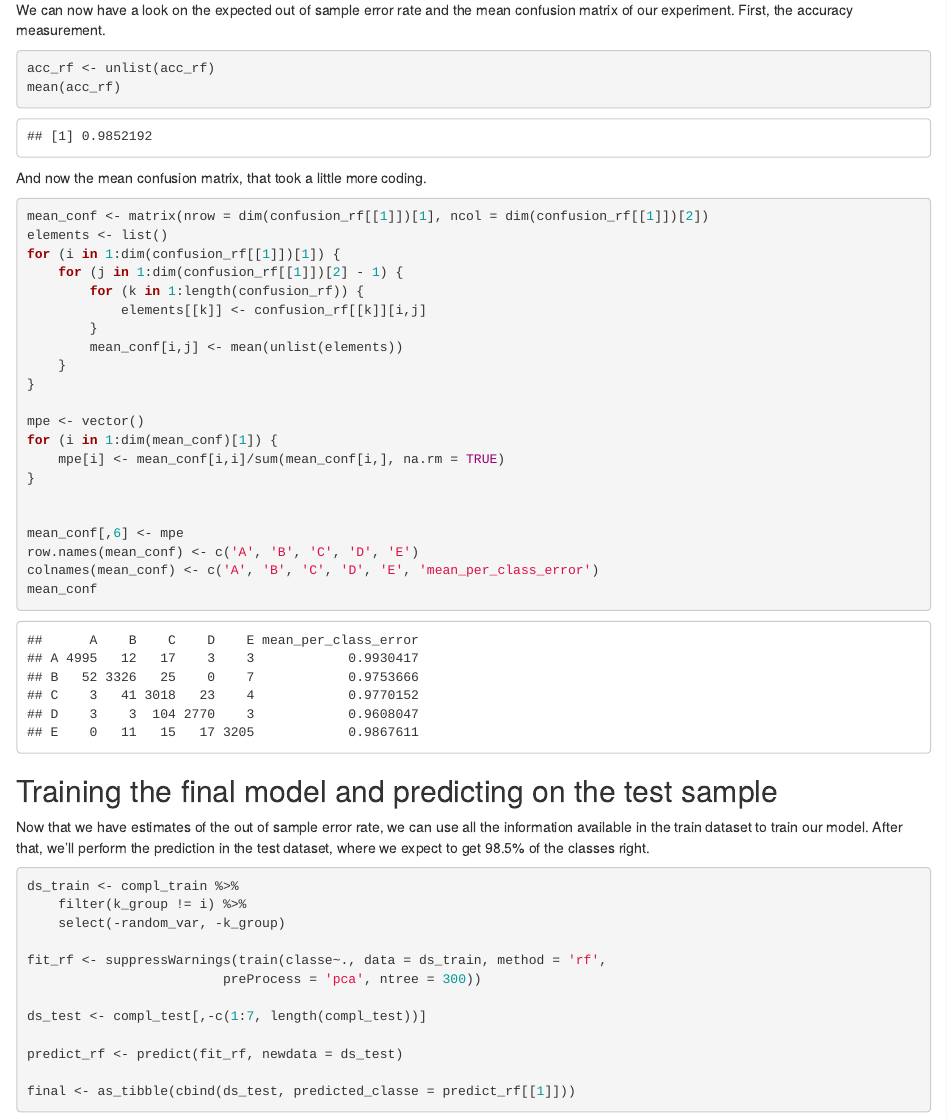
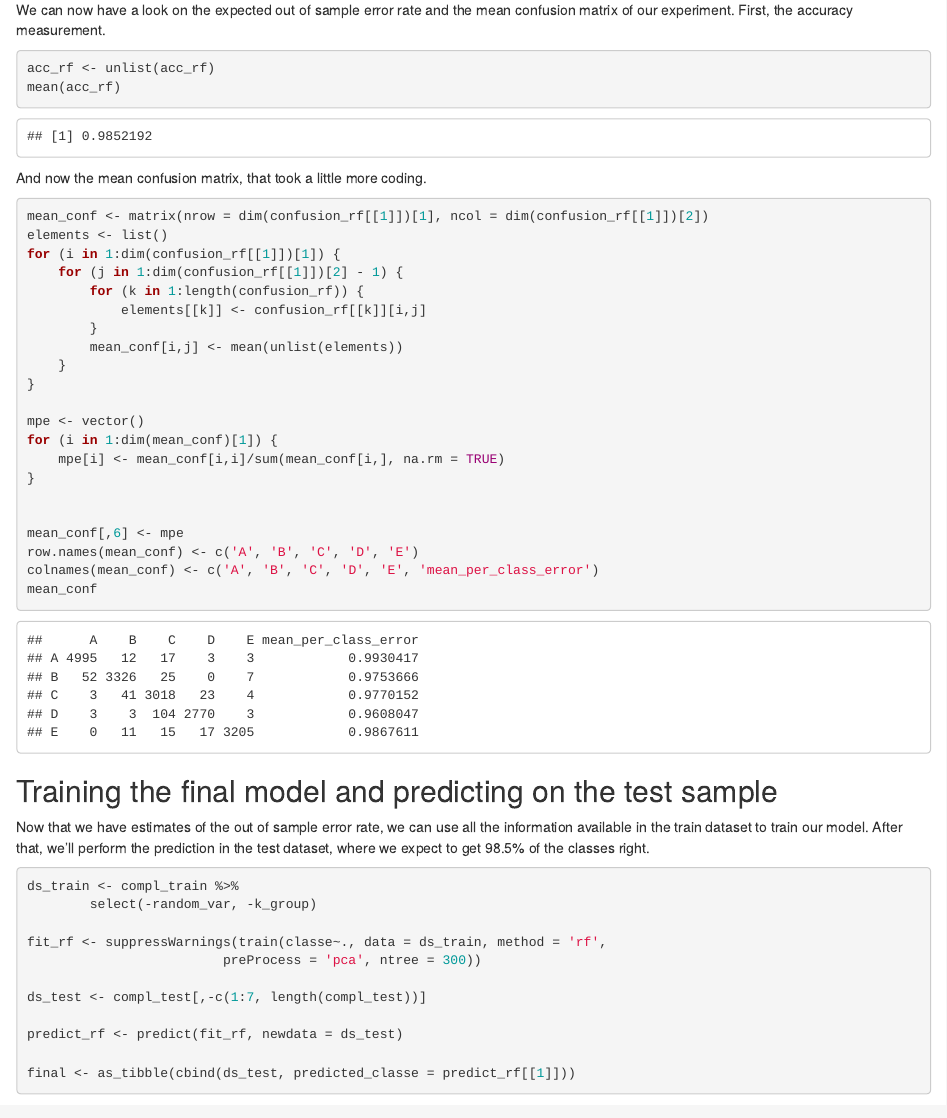
Before and after one commit to CesarTC14/DS_ML_course_project, an R Markdown document (Prediction_on_WLE_DS.Rmd): the page in a window 1100 px wide, from 3960 px down. The pictures show the output file Prediction_on_WLE_DS.html that the author committed with the source, opened offline.

Commit message:
Add files via upload

````diff
--- a/Prediction_on_WLE_DS.Rmd
+++ b/Prediction_on_WLE_DS.Rmd
@@ -2,7 +2,10 @@
 title: "Prediction on WLE Dataset"
 author: "CesarTC"
 date: "02/11/2019"
-output: html_document
+output:
+  html_document:
+    fig_caption: yes
+    keep_md: yes
 ---
 
 ```{r setup, include=FALSE}
@@ -147,8 +150,7 @@ Now that we have estimates of the out of sample error rate, we can use all the i
 
 ```{r, cache = TRUE}
 ds_train <- compl_train %>%
-    filter(k_group != i) %>%
-    select(-random_var, -k_group)
+        select(-random_var, -k_group)
 
 fit_rf <- suppressWarnings(train(classe~., data = ds_train, method = 'rf',
                          preProcess = 'pca', ntree = 300))
````
Also changed, not shown: Prediction_on_WLE_DS.html, Prediction_on_WLE_DS.md.
